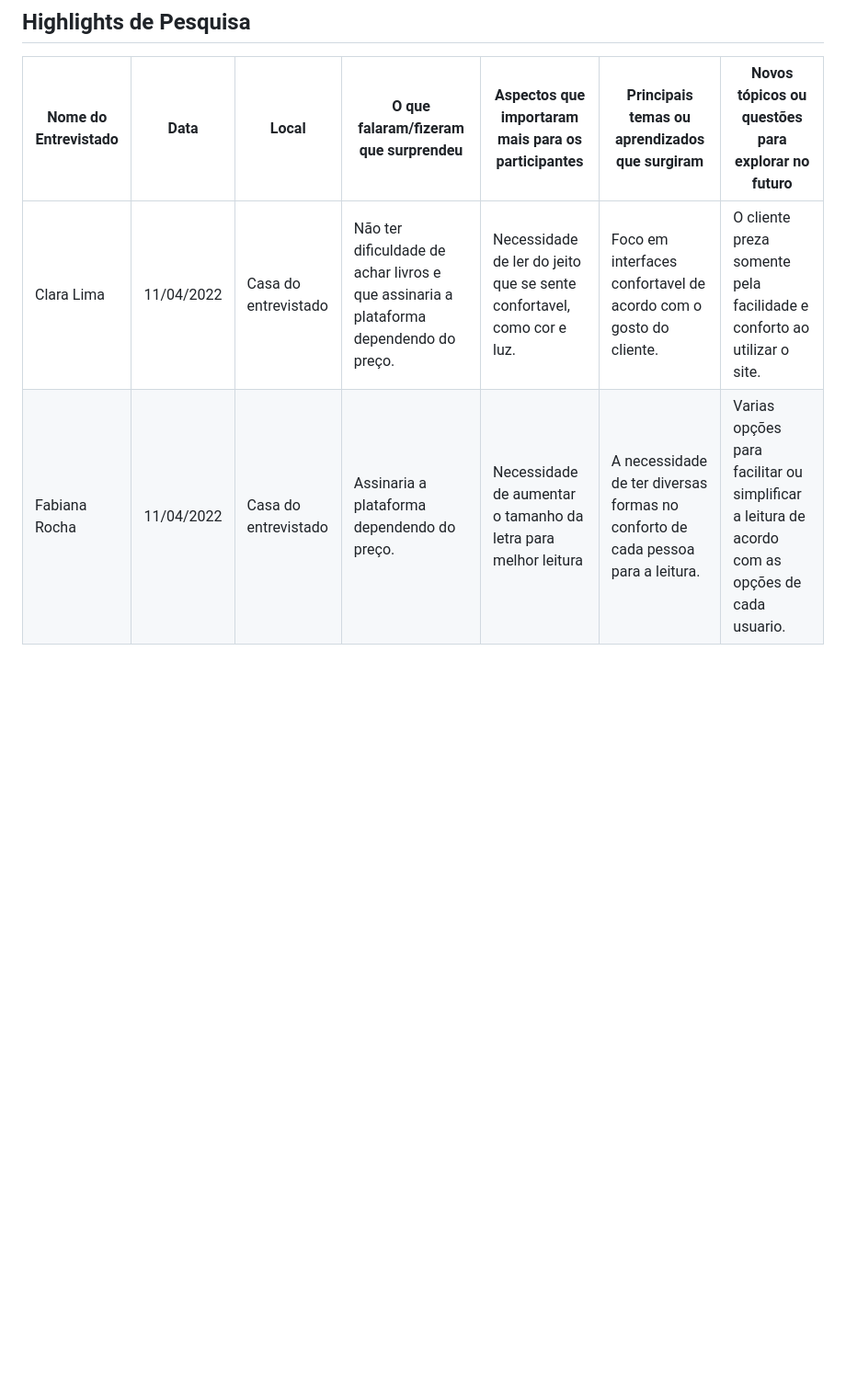
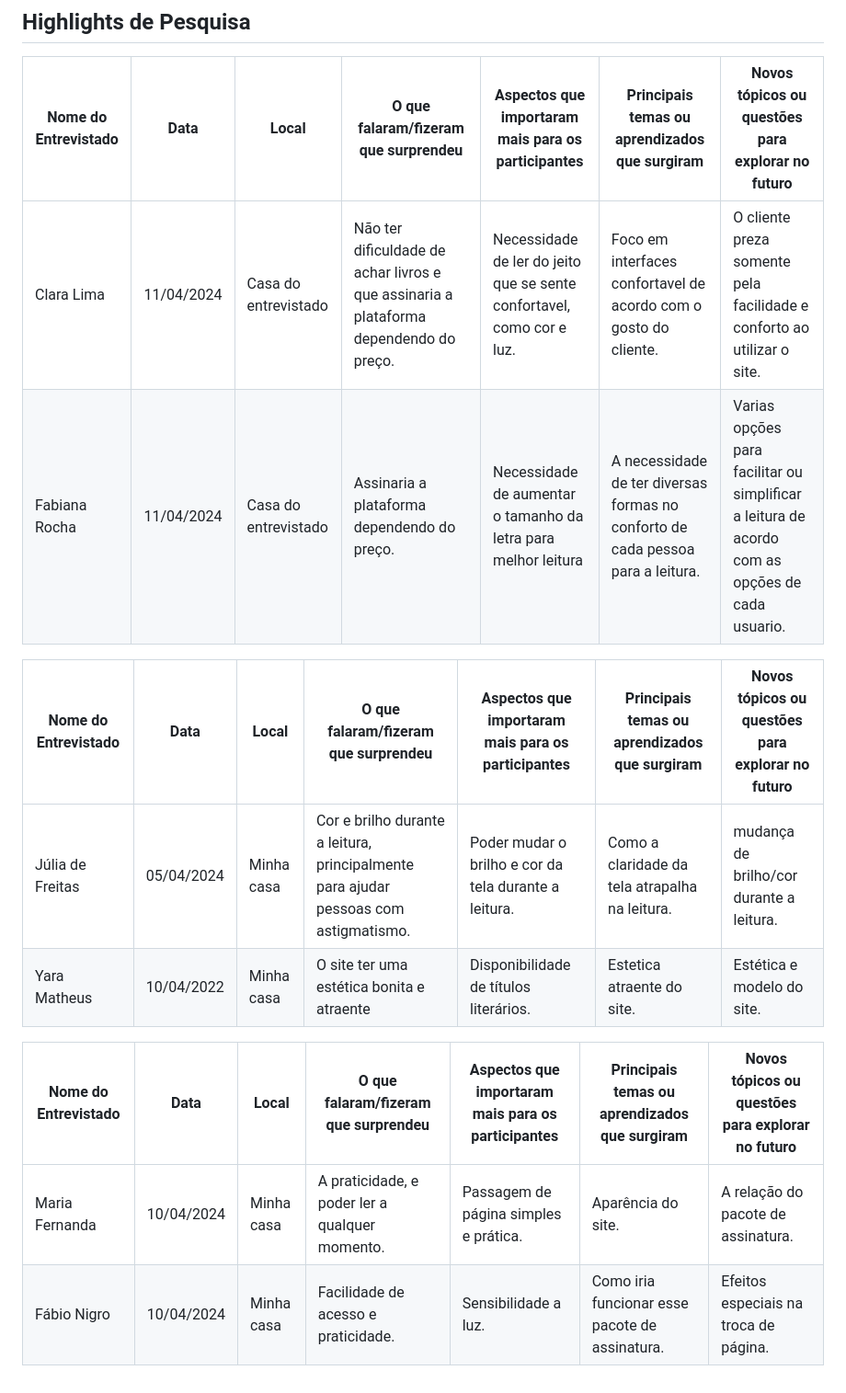
Before and after one commit to G-a-b-s/TechBook, a Markdown page: Entrevistas.md, the part around the change. Shown: that part at 92% size. GitHub-like rendering; blank space fills up the shorter version.

```diff
--- a/Entrevistas.md
+++ b/Entrevistas.md
@@ -39,5 +39,15 @@
 ## Highlights de Pesquisa
 |Nome do Entrevistado	| Data |	Local |	O que falaram/fizeram que surprendeu | Aspectos que importaram mais para os participantes |	Principais temas ou aprendizados que surgiram |	Novos tópicos ou questões para explorar no futuro |
 | ------------- | ------------- |------------- |------------- |------------- |------------- |------------- |
-| Clara Lima | 11/04/2022 | Casa do entrevistado | Não ter dificuldade de achar livros e que assinaria a plataforma dependendo do preço. | Necessidade de ler do jeito que se sente confortavel, como cor e luz. | Foco em interfaces confortavel de acordo com o gosto do cliente. | O cliente preza somente pela facilidade e conforto ao utilizar o site. |
-| Fabiana Rocha | 11/04/2022 | Casa do entrevistado | Assinaria a plataforma dependendo do preço. | Necessidade de aumentar o tamanho da letra para melhor leitura | A necessidade de ter diversas formas no conforto de cada pessoa para a leitura. | Varias opções para facilitar ou simplificar a leitura de acordo com as opções de cada usuario. |
+| Clara Lima | 11/04/2024 | Casa do entrevistado | Não ter dificuldade de achar livros e que assinaria a plataforma dependendo do preço. | Necessidade de ler do jeito que se sente confortavel, como cor e luz. | Foco em interfaces confortavel de acordo com o gosto do cliente. | O cliente preza somente pela facilidade e conforto ao utilizar o site. |
+| Fabiana Rocha | 11/04/2024 | Casa do entrevistado | Assinaria a plataforma dependendo do preço. | Necessidade de aumentar o tamanho da letra para melhor leitura | A necessidade de ter diversas formas no conforto de cada pessoa para a leitura. | Varias opções para facilitar ou simplificar a leitura de acordo com as opções de cada usuario. |
+
+|Nome do Entrevistado	| Data |	Local |	O que falaram/fizeram que surprendeu | Aspectos que importaram mais para os participantes |	Principais temas ou aprendizados que surgiram |	Novos tópicos ou questões para explorar no futuro |
+| ------------- | ------------- |------------- |------------- |------------- |------------- |------------- |
+| Júlia de Freitas | 05/04/2024 | Minha casa | Cor e brilho durante a leitura, principalmente para ajudar pessoas com astigmatismo.  | Poder mudar o brilho e cor da tela durante a leitura. | Como a claridade da tela atrapalha na leitura. | mudança de brilho/cor durante a leitura. |
+| Yara Matheus | 10/04/2022 | Minha casa | O site ter uma estética bonita e atraente  | Disponibilidade de títulos literários. | Estetica atraente do site. | Estética e modelo do site. |
+
+|Nome do Entrevistado	| Data |	Local |	O que falaram/fizeram que surprendeu | Aspectos que importaram mais para os participantes |	Principais temas ou aprendizados que surgiram |	Novos tópicos ou questões para explorar no futuro |
+| ------------- | ------------- |------------- |------------- |------------- |------------- |------------- |
+| Maria Fernanda | 10/04/2024 | Minha casa | A praticidade, e poder ler a qualquer momento.  | Passagem de página simples e prática. | Aparência do site. | A relação do pacote de assinatura. |
+| Fábio Nigro  | 10/04/2024 | Minha casa | Facilidade de acesso e praticidade.   | Sensibilidade a luz. | Como iria funcionar esse pacote de assinatura. | Efeitos especiais na troca de página. |
```
